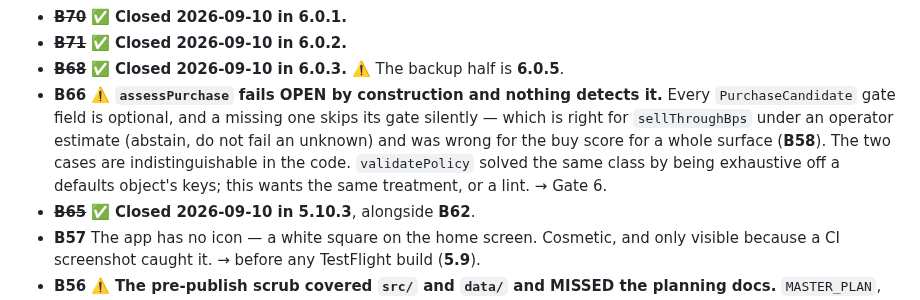
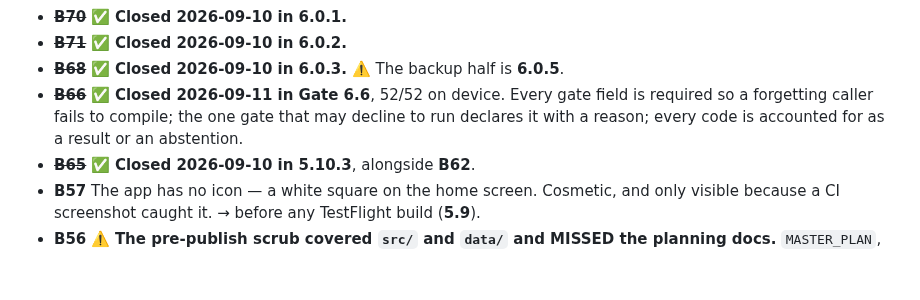
Before and after one commit to jsnyde03/resale-os, a Markdown page: MASTER_PLAN.md, the part around the change. Rendered like a GitHub page; blank space fills up the shorter version.

Commit message:
B66 was closed by Gate 6.6 and left live in the backlog
The row nobody deletes -- the same shape as waiting-lists-decay-one-way.
Caught by auditing the backlog before answering "what's remaining", which is
the only reason it surfaced.

Co-Authored-By: Claude Opus 5 <noreply@anthropic.com>

```diff
--- a/MASTER_PLAN.md
+++ b/MASTER_PLAN.md
@@ -436,13 +436,10 @@ Filed, not forgotten. Nothing here is in a gate until it is promoted.
 - ~~**B70**~~ ✅ **Closed 2026-09-10 in 6.0.1.**
 - ~~**B71**~~ ✅ **Closed 2026-09-10 in 6.0.2.**
 - ~~**B68**~~ ✅ **Closed 2026-09-10 in 6.0.3.** ⚠️ The backup half is **6.0.5**.
-- **B66** ⚠️ **`assessPurchase` fails OPEN by construction and nothing detects
-  it.** Every `PurchaseCandidate` gate field is optional, and a missing one
-  skips its gate silently — which is right for `sellThroughBps` under an
-  operator estimate (abstain, do not fail an unknown) and was wrong for the
-  buy score for a whole surface (**B58**). The two cases are indistinguishable
-  in the code. `validatePolicy` solved the same class by being exhaustive off a
-  defaults object's keys; this wants the same treatment, or a lint. → Gate 6.
+- ~~**B66**~~ ✅ **Closed 2026-09-11 in Gate 6.6**, 52/52 on device. Every gate
+  field is required so a forgetting caller fails to compile; the one gate that
+  may decline to run declares it with a reason; every code is accounted for as
+  a result or an abstention.
 - ~~**B65**~~ ✅ **Closed 2026-09-10 in 5.10.3**, alongside **B62**.
 - **B57** The app has no icon — a white square on the home screen. Cosmetic,
   and only visible because a CI screenshot caught it. → before any TestFlight
```
